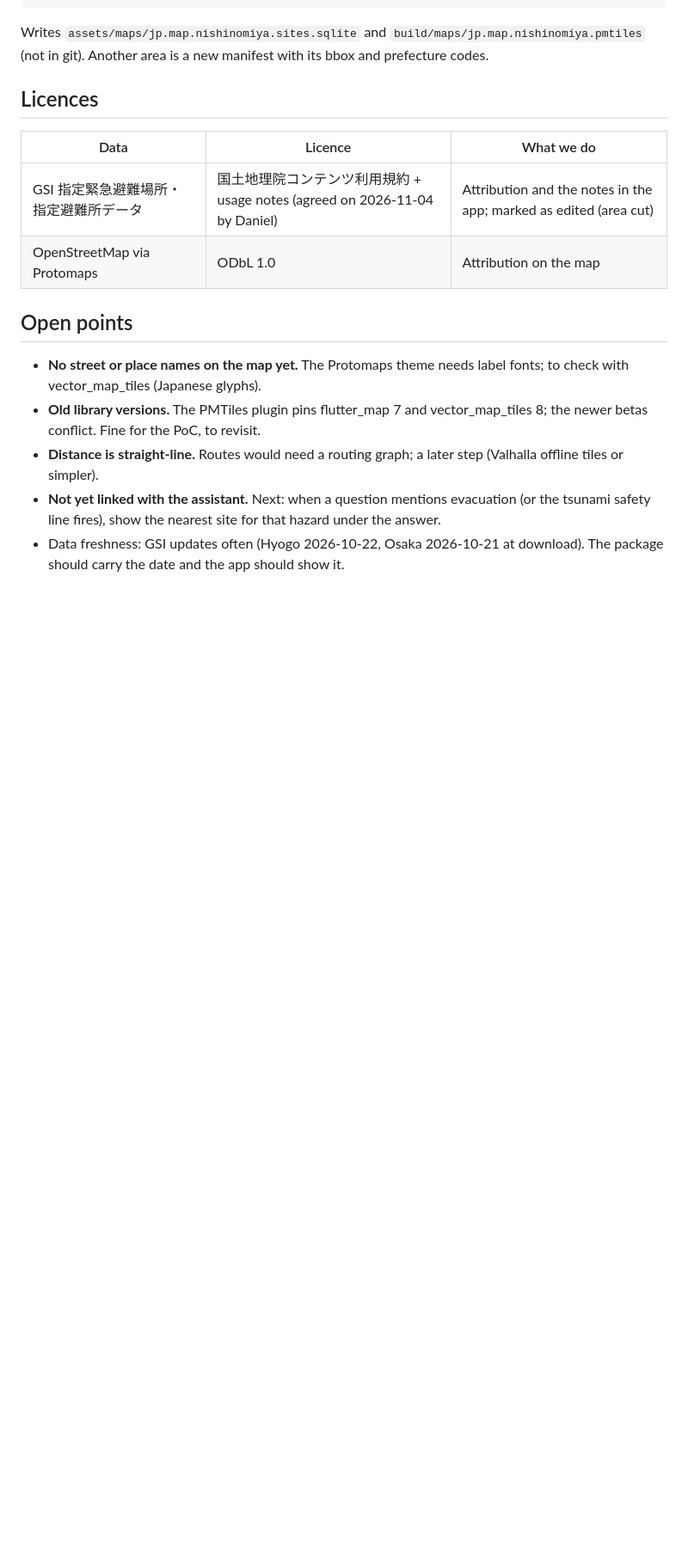
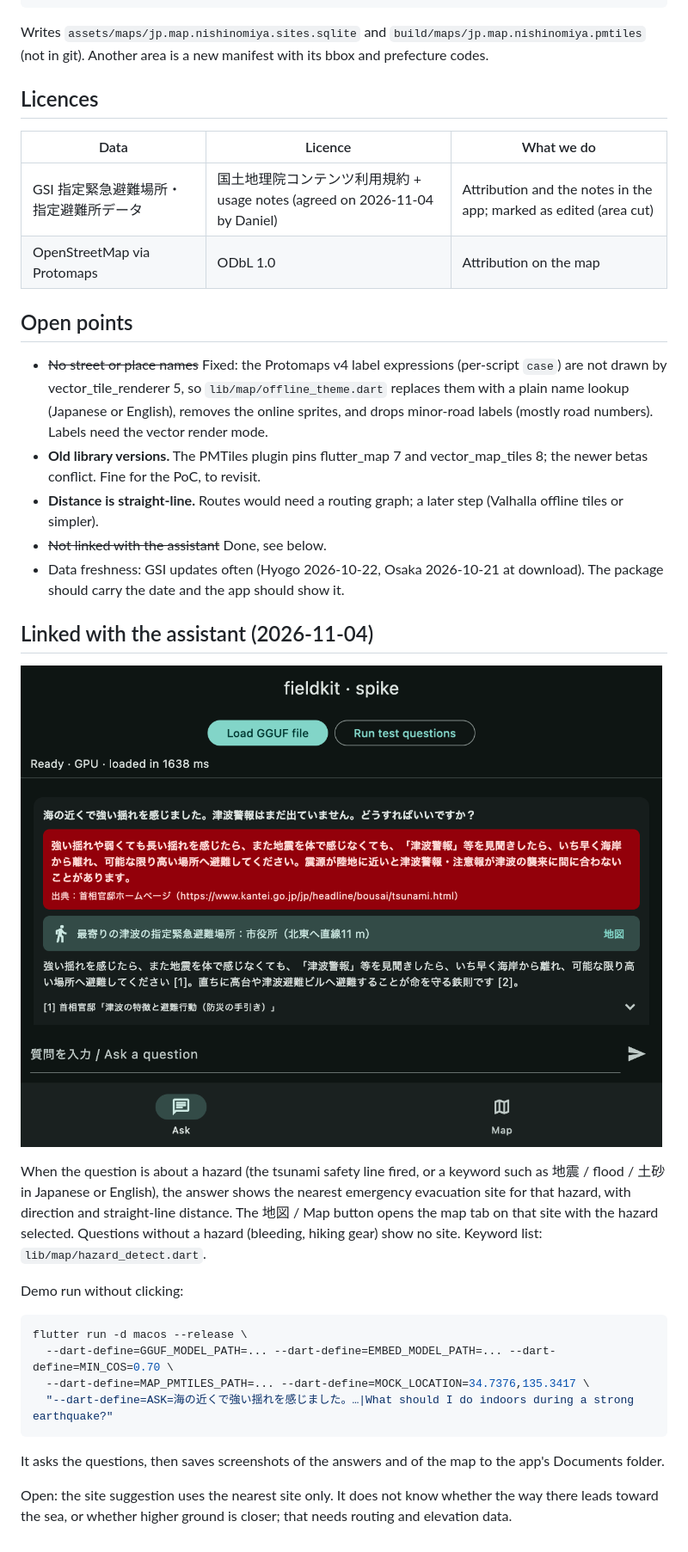
Before and after one commit to lychnion/lychnion, a Markdown page: docs/map-results.md, the part around the change. Shown at 86% size. GitHub-like rendering; pictures changed too: docs/images/demo-tsunami-answer.png (added); blank space fills up the shorter version.

````diff
--- a/docs/map-results.md
+++ b/docs/map-results.md
@@ -41,14 +41,42 @@ manifest with its bbox and prefecture codes.
 
 ## Open points
 
-- **No street or place names on the map yet.** The Protomaps theme needs
-  label fonts; to check with vector_map_tiles (Japanese glyphs).
+- ~~No street or place names~~ Fixed: the Protomaps v4 label expressions
+  (per-script `case`) are not drawn by vector_tile_renderer 5, so
+  `lib/map/offline_theme.dart` replaces them with a plain name lookup
+  (Japanese or English), removes the online sprites, and drops minor-road
+  labels (mostly road numbers). Labels need the vector render mode.
 - **Old library versions.** The PMTiles plugin pins flutter_map 7 and
   vector_map_tiles 8; the newer betas conflict. Fine for the PoC, to revisit.
 - **Distance is straight-line.** Routes would need a routing graph; a later
   step (Valhalla offline tiles or simpler).
-- **Not yet linked with the assistant.** Next: when a question mentions
-  evacuation (or the tsunami safety line fires), show the nearest site for
-  that hazard under the answer.
+- ~~Not linked with the assistant~~ Done, see below.
 - Data freshness: GSI updates often (Hyogo 2026-10-22, Osaka 2026-10-21 at
   download). The package should carry the date and the app should show it.
+
+## Linked with the assistant (2026-11-04)
+
+![Tsunami question: safety line, nearest tsunami site, cited answer](images/demo-tsunami-answer.png)
+
+When the question is about a hazard (the tsunami safety line fired, or a
+keyword such as 地震 / flood / 土砂 in Japanese or English), the answer shows
+the nearest emergency evacuation site for that hazard, with direction and
+straight-line distance. The 地図 / Map button opens the map tab on that site
+with the hazard selected. Questions without a hazard (bleeding, hiking gear)
+show no site. Keyword list: `lib/map/hazard_detect.dart`.
+
+Demo run without clicking:
+
+```bash
+flutter run -d macos --release \
+  --dart-define=GGUF_MODEL_PATH=... --dart-define=EMBED_MODEL_PATH=... --dart-define=MIN_COS=0.70 \
+  --dart-define=MAP_PMTILES_PATH=... --dart-define=MOCK_LOCATION=34.7376,135.3417 \
+  "--dart-define=ASK=海の近くで強い揺れを感じました。…|What should I do indoors during a strong earthquake?"
+```
+
+It asks the questions, then saves screenshots of the answers and of the map
+to the app's Documents folder.
+
+Open: the site suggestion uses the nearest site only. It does not know
+whether the way there leads toward the sea, or whether higher ground is
+closer; that needs routing and elevation data.
````
Also changed, not shown: README.md (+2 -1 lines), docs/images/map-nishinomiya-tsunami.png, 10 other files.
